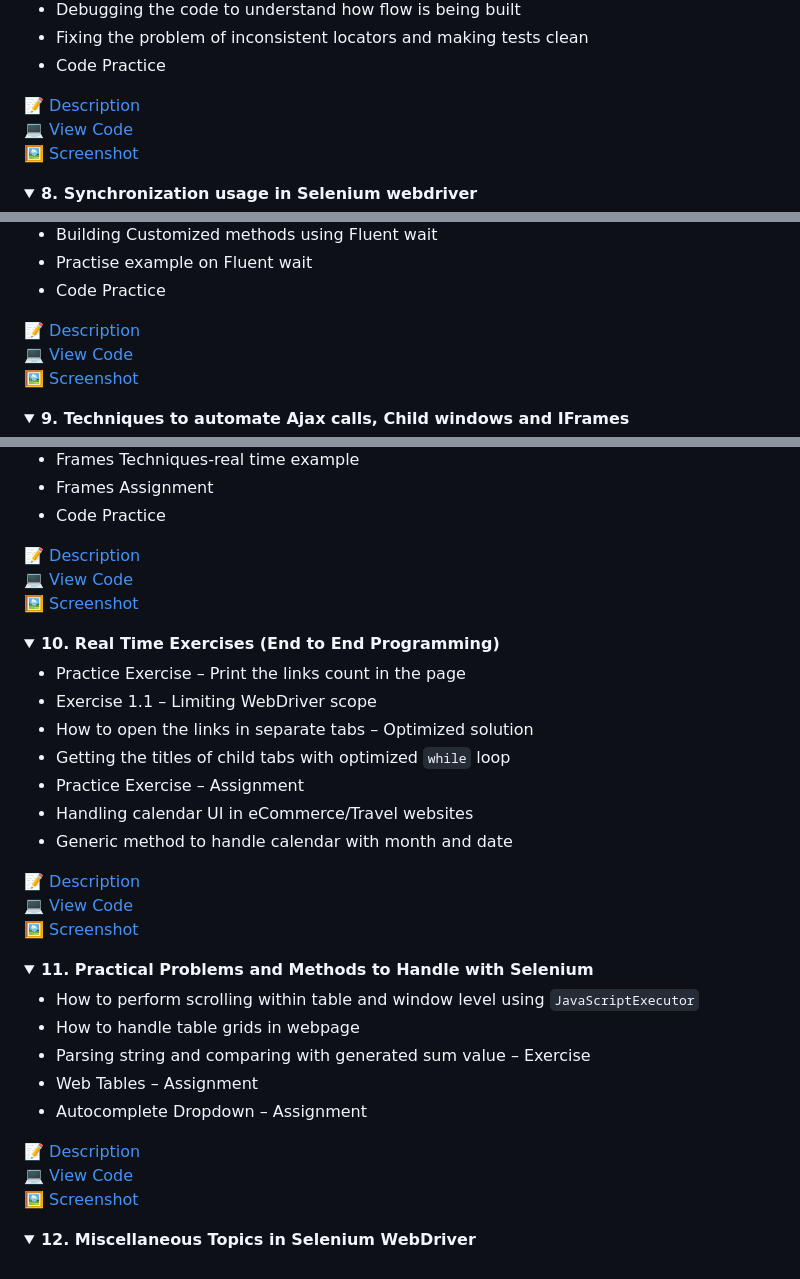
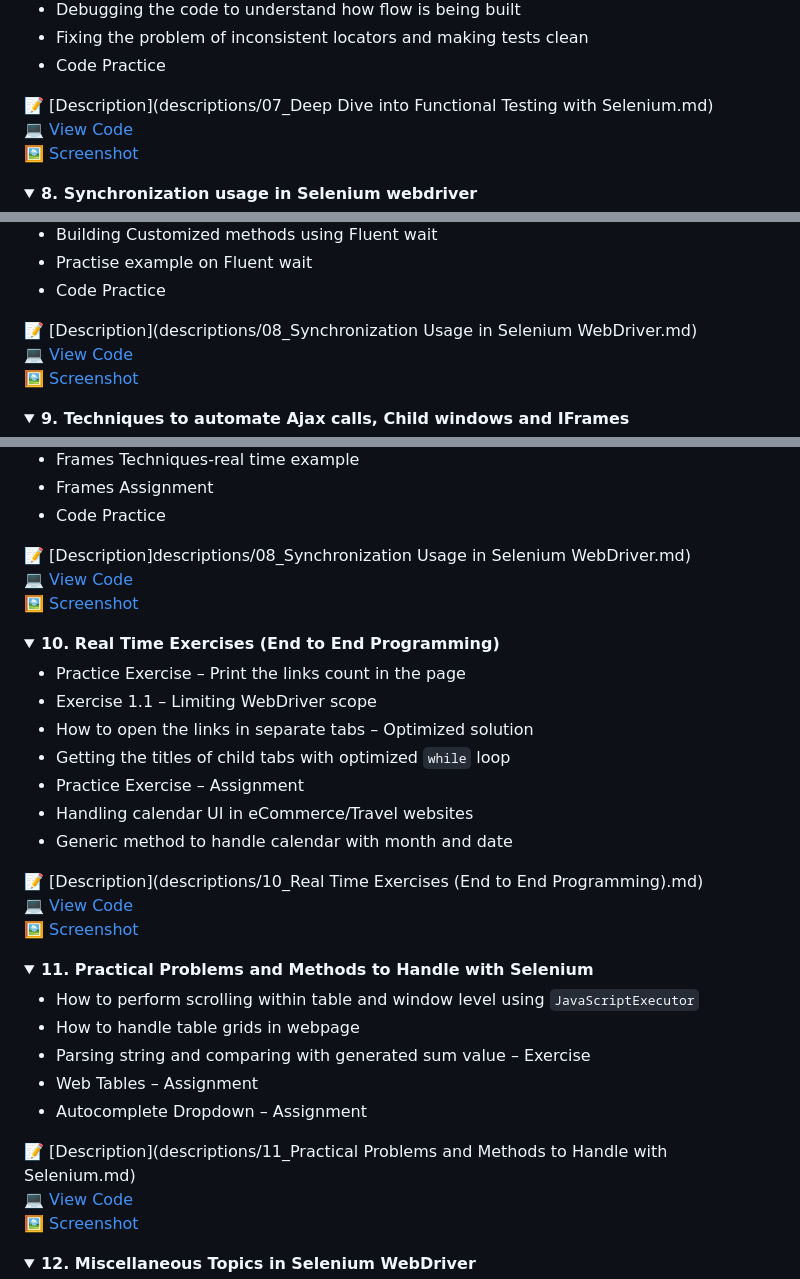
Before and after one commit to Shruthimalini/Selenium-Workcode, a Markdown page: README.md, 3 parts joined by grey strips. GitHub-like rendering; folded sections open.

```diff
--- a/README.md
+++ b/README.md
@@ -119,7 +119,7 @@
 - Fixing the problem of inconsistent locators and making tests clean
 - Code Practice
 
-📝 [Description](descriptions/07_FunctionalTesting.md)
+📝 [Description](descriptions/07_Deep Dive into Functional Testing with Selenium.md)
 💻 [View Code](src/seleniumpractice/07_FunctionalTesting.java)
 🖼️ [Screenshot](screenshots/07_FunctionalTesting.png)
 
@@ -139,7 +139,7 @@
 - Practise example on Fluent wait
 - Code Practice
 
-📝 [Description](descriptions/08_Synchronization.md)
+📝 [Description](descriptions/08_Synchronization Usage in Selenium WebDriver.md)
 💻 [View Code](src/seleniumpractice/08_Synchronization.java)
 🖼️ [Screenshot](screenshots/08_Synchronization.png)
 
@@ -158,7 +158,7 @@
 - Frames Assignment
 - Code Practice
 
-📝 [Description](descriptions/09_AjaxChildWindowsIFrames.md)
+📝 [Description]descriptions/08_Synchronization Usage in Selenium WebDriver.md)
 💻 [View Code](src/seleniumpractice/09_AjaxChildWindowsIFrames.java)
 🖼️ [Screenshot](screenshots/09_AjaxChildWindowsIFrames.png)
 
@@ -175,7 +175,7 @@
 - Handling calendar UI in eCommerce/Travel websites
 - Generic method to handle calendar with month and date
 
-📝 [Description](descriptions/10_RealTimeExercises.md)
+📝 [Description](descriptions/10_Real Time Exercises (End to End Programming).md)
 💻 [View Code](src/main/java/realtime)
 🖼️ [Screenshot](screenshots/10_RealTimeExercises.png)
 
@@ -190,7 +190,7 @@
 - Web Tables – Assignment
 - Autocomplete Dropdown – Assignment
 
-📝 [Description](descriptions/11_PracticalProblemsSelenium.md)
+📝 [Description](descriptions/11_Practical Problems and Methods to Handle with Selenium.md)
 💻 [View Code](src/main/java/practicalproblems)
 🖼️ [Screenshot](screenshots/11_PracticalProblemsSelenium.png)
 
```
